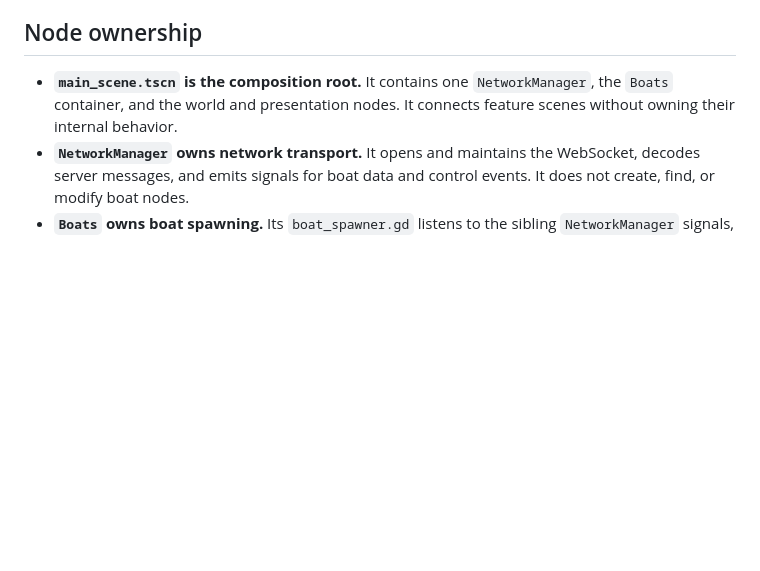
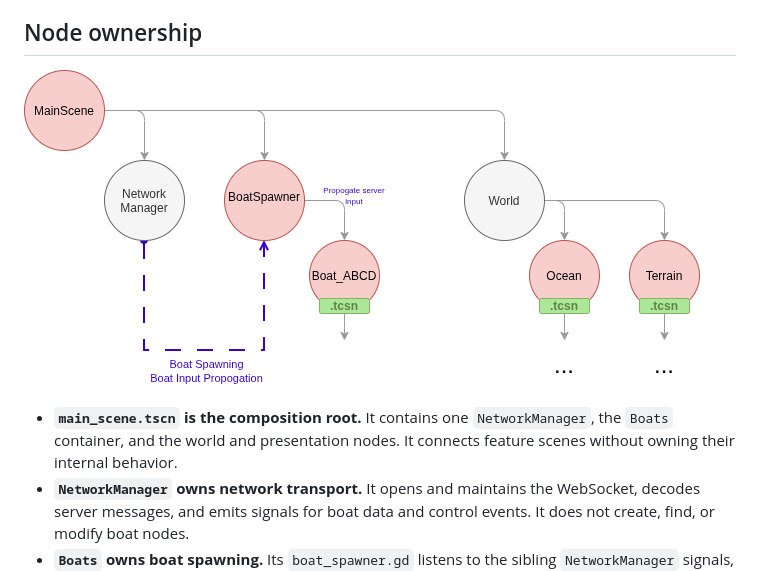
Before and after one commit to the-shipwrights/the-shipyard, a Markdown page: simulation/godot_instructions.md, the part around one of its changes. Drawn GitHub-style; pictures changed too: simulation/mainscene_diagram.png (added); blank space fills up the shorter version.

Commit message:
moved some files around, added a diagram, etc

```diff
--- a/simulation/server/godot_instructions.md
+++ b/simulation/godot_instructions.md
@@ -11,6 +11,8 @@ Welcome to the simulation part of the project!
 
 ## Node ownership
 
+![mainscene diagram](mainscene_diagram.png)
+
 - **`main_scene.tscn` is the composition root.** It contains one `NetworkManager`, the `Boats` container, and the world and presentation nodes. It connects feature scenes without owning their internal behavior.
 - **`NetworkManager` owns network transport.** It opens and maintains the WebSocket, decodes server messages, and emits signals for boat data and control events. It does not create, find, or modify boat nodes.
 - **`Boats` owns boat spawning.** Its `boat_spawner.gd` listens to the sibling `NetworkManager` signals, creates and updates boats, assigns their positions, and routes controls to the matching boat.
```
Also changed, not shown: other parts of simulation/godot_instructions.md (+2 -0 lines), simulation/README.md (+1 -2 lines), 4 other files.
